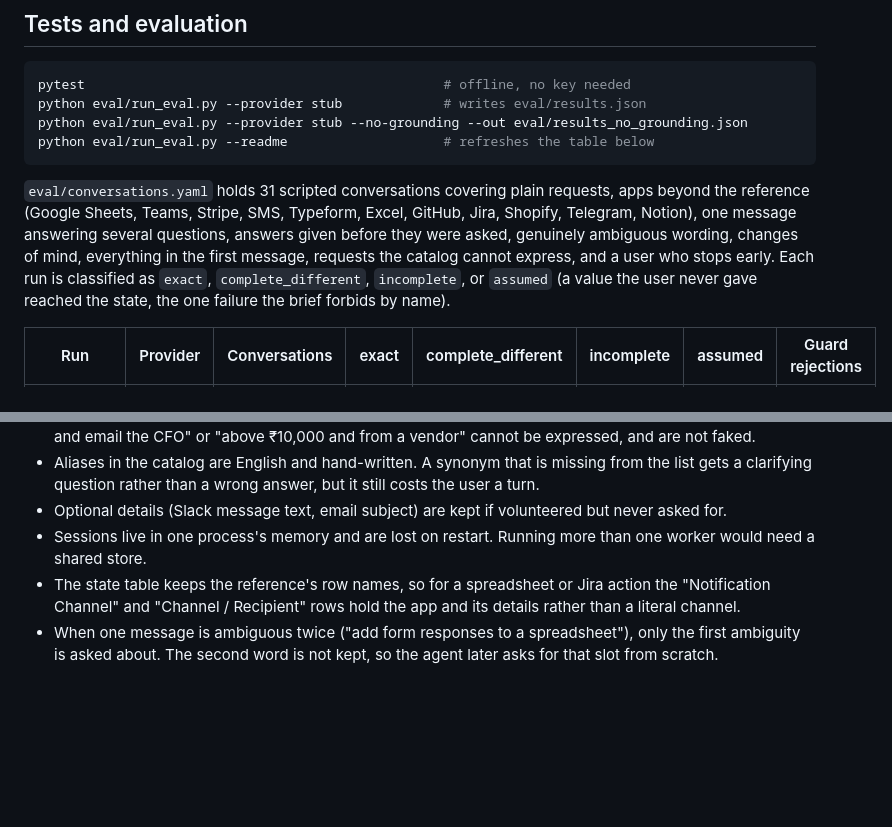
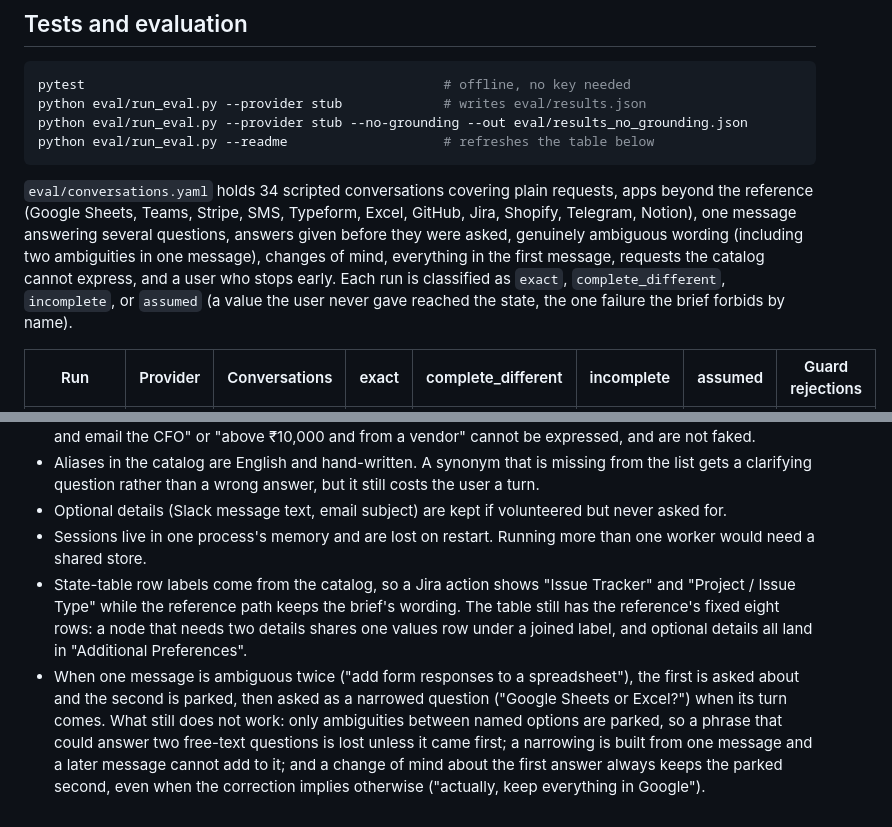
Before and after one commit to LikithSh3tty/Askvane, a Markdown page: README.md, 2 parts joined by grey strips. Drawn GitHub-style; blank space fills up the shorter version.

Commit message:
rewrite the row-label and double-ambiguity limitations to describe the new behaviour and what still does not work

````diff
--- a/README.md
+++ b/README.md
@@ -166,7 +166,7 @@ python eval/run_eval.py --provider stub --no-grounding --out eval/results_no_gro
 python eval/run_eval.py --readme                    # refreshes the table below
 ```
 
-`eval/conversations.yaml` holds 31 scripted conversations covering plain requests, apps beyond the reference (Google Sheets, Teams, Stripe, SMS, Typeform, Excel, GitHub, Jira, Shopify, Telegram, Notion), one message answering several questions, answers given before they were asked, genuinely ambiguous wording, changes of mind, everything in the first message, requests the catalog cannot express, and a user who stops early. Each run is classified as `exact`, `complete_different`, `incomplete`, or `assumed` (a value the user never gave reached the state, the one failure the brief forbids by name).
+`eval/conversations.yaml` holds 34 scripted conversations covering plain requests, apps beyond the reference (Google Sheets, Teams, Stripe, SMS, Typeform, Excel, GitHub, Jira, Shopify, Telegram, Notion), one message answering several questions, answers given before they were asked, genuinely ambiguous wording (including two ambiguities in one message), changes of mind, everything in the first message, requests the catalog cannot express, and a user who stops early. Each run is classified as `exact`, `complete_different`, `incomplete`, or `assumed` (a value the user never gave reached the state, the one failure the brief forbids by name).
 
 <!-- eval:start -->
 | Run | Provider | Conversations | exact | complete_different | incomplete | assumed | Guard rejections |
@@ -188,5 +188,5 @@ The ablation turns the grounding guard off and replays the same conversations. T
 - Aliases in the catalog are English and hand-written. A synonym that is missing from the list gets a clarifying question rather than a wrong answer, but it still costs the user a turn.
 - Optional details (Slack message text, email subject) are kept if volunteered but never asked for.
 - Sessions live in one process's memory and are lost on restart. Running more than one worker would need a shared store.
-- The state table keeps the reference's row names, so for a spreadsheet or Jira action the "Notification Channel" and "Channel / Recipient" rows hold the app and its details rather than a literal channel.
-- When one message is ambiguous twice ("add form responses to a spreadsheet"), only the first ambiguity is asked about. The second word is not kept, so the agent later asks for that slot from scratch.
+- State-table row labels come from the catalog, so a Jira action shows "Issue Tracker" and "Project / Issue Type" while the reference path keeps the brief's wording. The table still has the reference's fixed eight rows: a node that needs two details shares one values row under a joined label, and optional details all land in "Additional Preferences".
+- When one message is ambiguous twice ("add form responses to a spreadsheet"), the first is asked about and the second is parked, then asked as a narrowed question ("Google Sheets or Excel?") when its turn comes. What still does not work: only ambiguities between named options are parked, so a phrase that could answer two free-text questions is lost unless it came first; a narrowing is built from one message and a later message cannot add to it; and a change of mind about the first answer always keeps the parked second, even when the correction implies otherwise ("actually, keep everything in Google").
````
